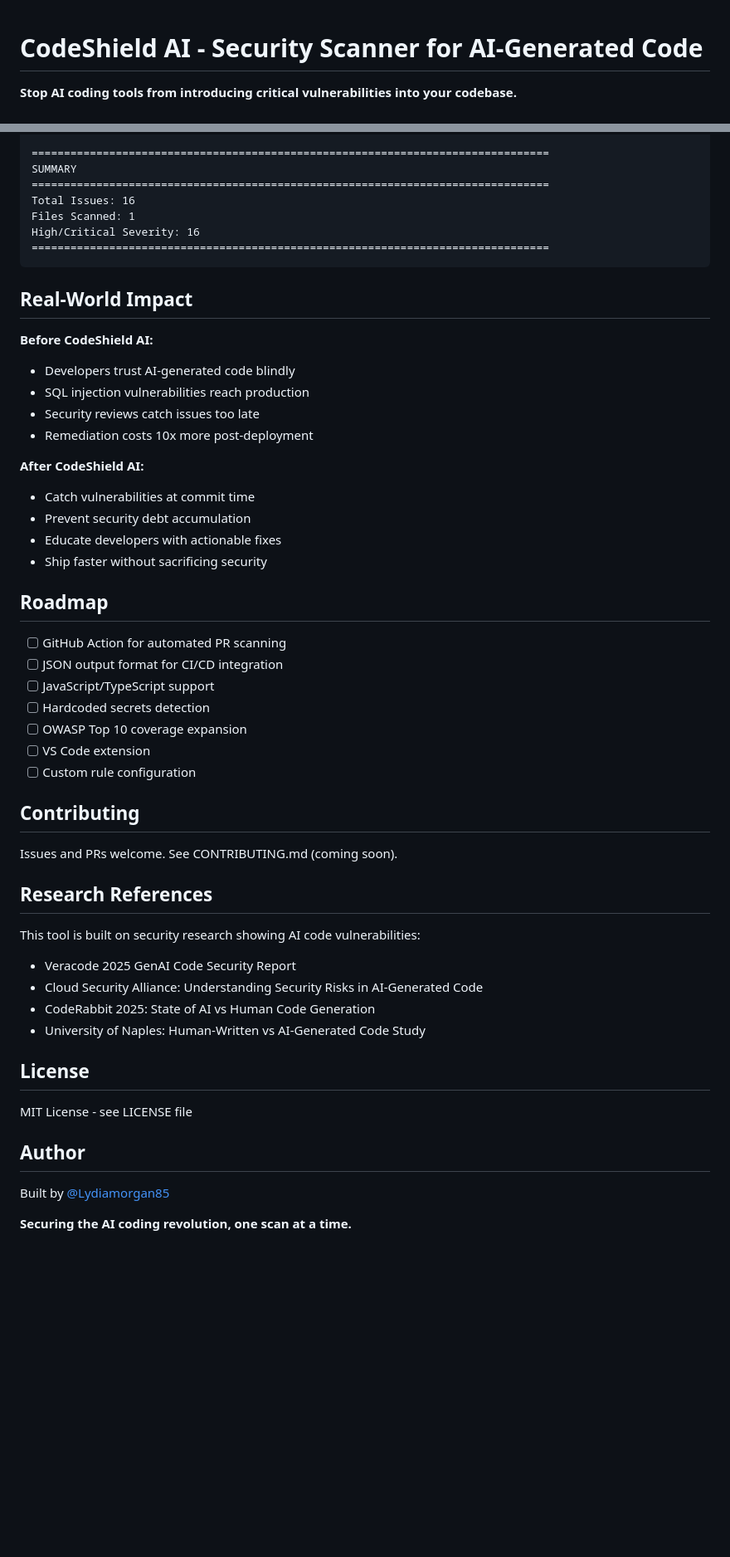
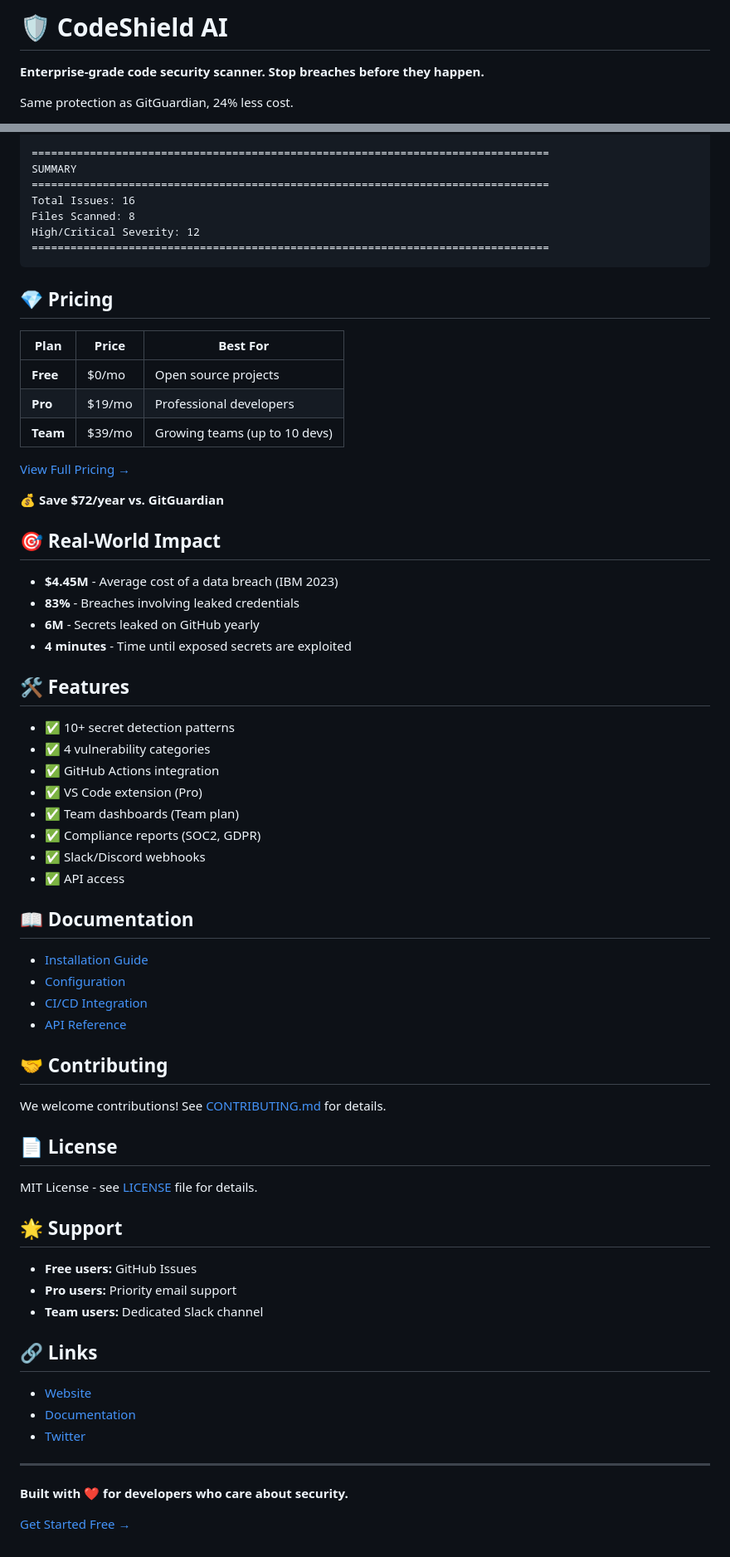
Before and after one commit to Lydiamorgan85/codeshield-ai, a Markdown page: README.md, 2 parts joined by grey strips. Shown at 83% size. Drawn GitHub-style; blank space fills up the shorter version.

Commit message:
Update README with new features and pricing

````diff
--- a/README.md
+++ b/README.md
@@ -1,5 +1,6 @@
+# 🛡️ CodeShield AI
 
-# CodeShield AI - Security Scanner for AI-Generated Code
+**Enterprise-grade code security scanner. Stop breaches before they happen.**
 
-**Stop AI coding tools from introducing critical vulnerabilities into your codebase.**
+Same protection as GitGuardian, 24% less cost.
 
@@ -91,54 +89,70 @@ File: examples/vulnerable_code.py
 SUMMARY
 ================================================================================
 Total Issues: 16
-Files Scanned: 1
-High/Critical Severity: 16
+Files Scanned: 8
+High/Critical Severity: 12
 ================================================================================
 ```
 
-## Real-World Impact
+## 💎 Pricing
 
-**Before CodeShield AI:**
-- Developers trust AI-generated code blindly
-- SQL injection vulnerabilities reach production
-- Security reviews catch issues too late
-- Remediation costs 10x more post-deployment
+| Plan | Price | Best For |
+|------|-------|----------|
+| **Free** | $0/mo | Open source projects |
+| **Pro** | $19/mo | Professional developers |
+| **Team** | $39/mo | Growing teams (up to 10 devs) |
 
-**After CodeShield AI:**
-- Catch vulnerabilities at commit time
-- Prevent security debt accumulation
-- Educate developers with actionable fixes
-- Ship faster without sacrificing security
+[View Full Pricing →](https://lydiamorgan85.github.io/codeshield-ai)
 
-## Roadmap
+**💰 Save $72/year vs. GitGuardian**
 
-- [ ] GitHub Action for automated PR scanning
-- [ ] JSON output format for CI/CD integration
-- [ ] JavaScript/TypeScript support
-- [ ] Hardcoded secrets detection
-- [ ] OWASP Top 10 coverage expansion
-- [ ] VS Code extension
-- [ ] Custom rule configuration
+## 🎯 Real-World Impact
 
-## Contributing
+- **$4.45M** - Average cost of a data breach (IBM 2023)
+- **83%** - Breaches involving leaked credentials
+- **6M** - Secrets leaked on GitHub yearly
+- **4 minutes** - Time until exposed secrets are exploited
 
-Issues and PRs welcome. See CONTRIBUTING.md (coming soon).
+## 🛠️ Features
 
-## Research References
+- ✅ 10+ secret detection patterns
+- ✅ 4 vulnerability categories
+- ✅ GitHub Actions integration
+- ✅ VS Code extension (Pro)
+- ✅ Team dashboards (Team plan)
+- ✅ Compliance reports (SOC2, GDPR)
+- ✅ Slack/Discord webhooks
+- ✅ API access
 
-This tool is built on security research showing AI code vulnerabilities:
+## 📖 Documentation
 
-- Veracode 2025 GenAI Code Security Report
-- Cloud Security Alliance: Understanding Security Risks in AI-Generated Code
-- CodeRabbit 2025: State of AI vs Human Code Generation
-- University of Naples: Human-Written vs AI-Generated Code Study
+- [Installation Guide](docs/installation.md)
+- [Configuration](docs/configuration.md)
+- [CI/CD Integration](docs/cicd.md)
+- [API Reference](docs/api.md)
 
-## License
+## 🤝 Contributing
 
-MIT License - see LICENSE file
+We welcome contributions! See [CONTRIBUTING.md](CONTRIBUTING.md) for details.
 
-## Author
+## 📄 License
 
-Built by [@Lydiamorgan85](https://github.com/Lydiamorgan85)
+MIT License - see [LICENSE](LICENSE) file for details.
 
-**Securing the AI coding revolution, one scan at a time.**
+## 🌟 Support
+
+- **Free users:** GitHub Issues
+- **Pro users:** Priority email support
+- **Team users:** Dedicated Slack channel
+
+## 🔗 Links
+
+- [Website](https://lydiamorgan85.github.io/codeshield-ai)
+- [Documentation](https://lydiamorgan85.github.io/codeshield-ai/docs)
+- [Twitter](https://twitter.com/codeshieldai)
+
+---
+
+**Built with ❤️ for developers who care about security.**
+
+[Get Started Free →](https://github.com/Lydiamorgan85/codeshield-ai)
````
Also changed, not shown: other parts of README.md (+55 -58 lines).
